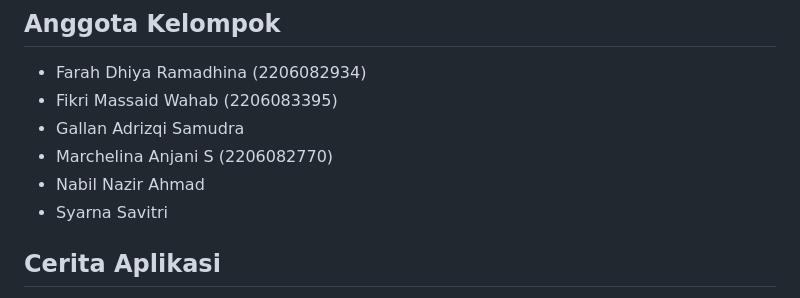
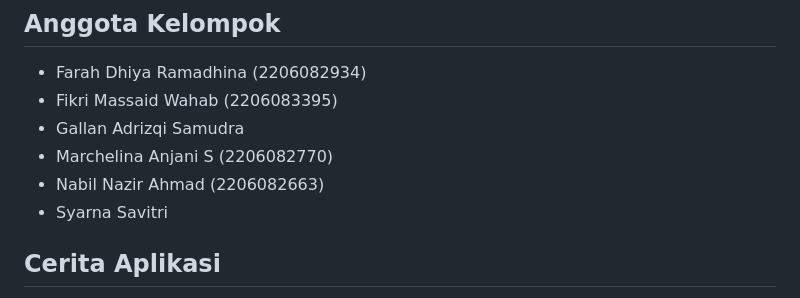
Before and after one commit to fikriwahab/BookBuddies, a Markdown page: README.md, the part around the change. Rendered like a GitHub page.

```diff
--- a/README.md
+++ b/README.md
@@ -4,7 +4,7 @@
 - Fikri Massaid Wahab (2206083395)
 - Gallan Adrizqi Samudra
 - Marchelina Anjani S (2206082770)
-- Nabil Nazir Ahmad
+- Nabil Nazir Ahmad (2206082663)
 - Syarna Savitri
 ## Cerita Aplikasi
 BookBuddies hadir sebagai aplikasi yang menjembatani komunitas pecinta buku yang inin saling berbagi dan meminjamkan koleksi buku satu sama lain. Tujuan aplikasi ini selain untuk meningkatkan literasi, adalah memberikan manfaat lebih untuk buku-buku yang sudah kita miliki dan kita baca dengan meminjamkannya ke pengguna lain yang ingin membaca buku yang kita miliki. Aplikasi ini memiliki manfaat untuk memudahkan akses membaca buku, misalnya meminjam buku antik yang tidak lagi dicetak, juga memungkinkan pengguna untuk meminjamkan buku yang telah mereka baca dan tidak lagi digunakan secara gratis. Selain itu, aplikasi ini juga menyediakan fitur review serta ulasan buku antar pengguna.
```
